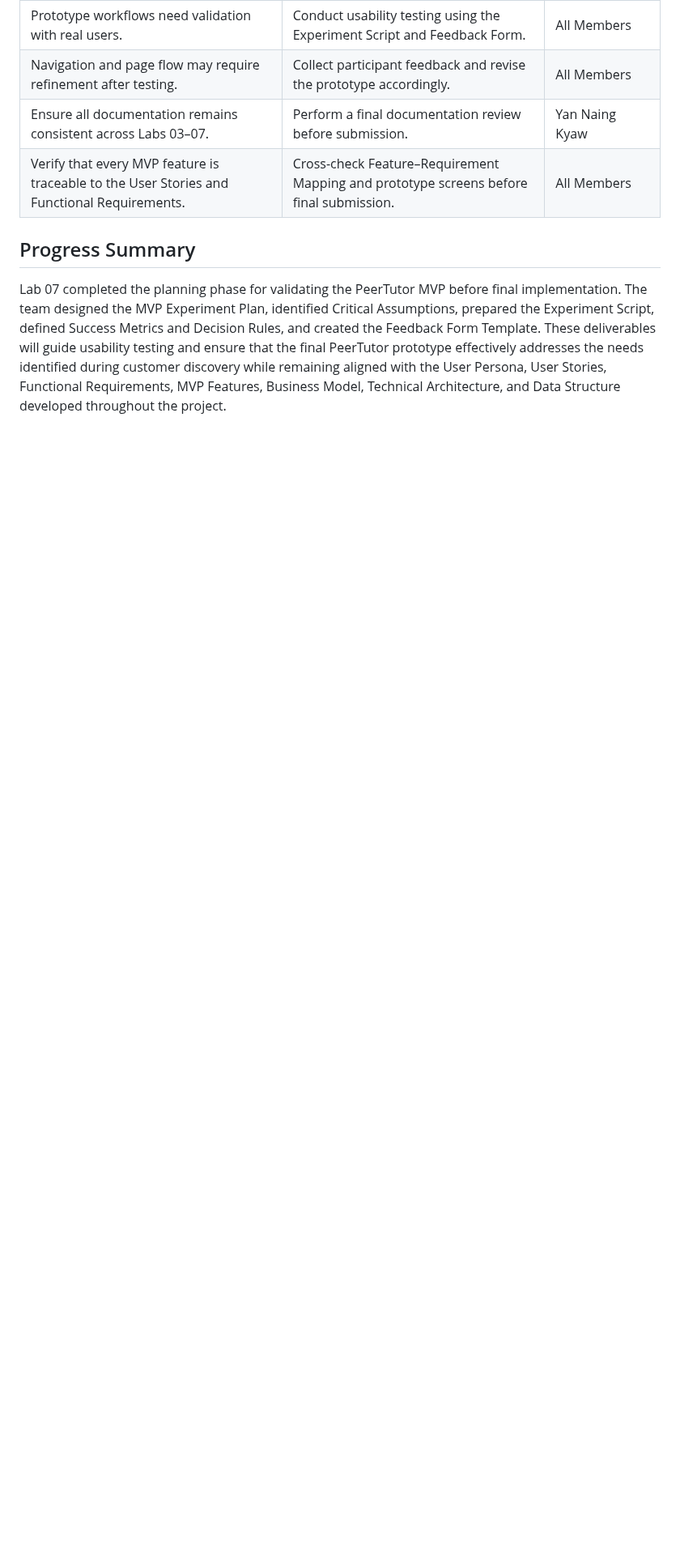
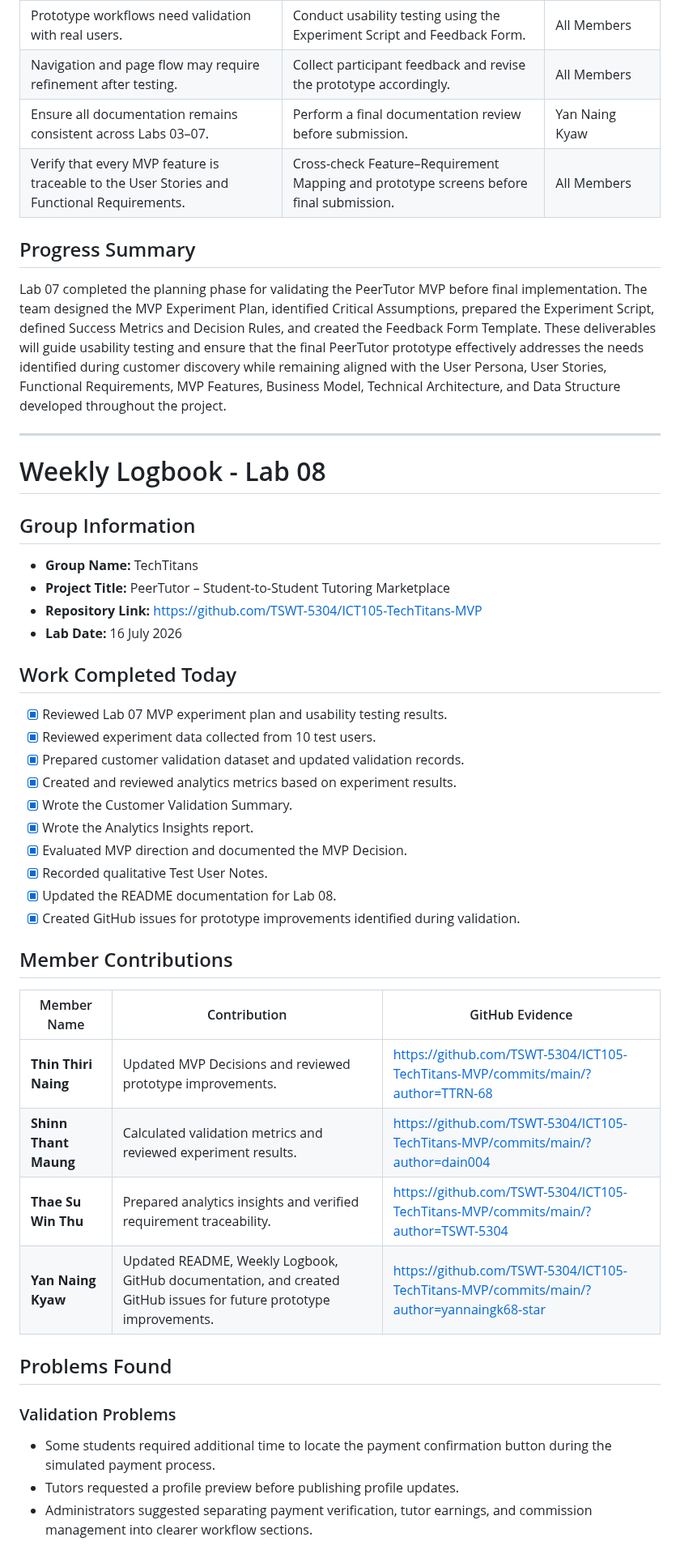
Before and after one commit to TSWT-5304/ICT105-TechTitans-MVP, a Markdown page: docs/weekly-logbook.md, the part around one of its changes. Shown at 81% size. GitHub-like rendering; blank space fills up the shorter version.

Commit message:
Update weekly-logbook.md
Update weekly-logbook for Lab-08

```diff
--- a/docs/weekly-logbook.md
+++ b/docs/weekly-logbook.md
@@ -375,4 +375,38 @@ Lab 06 established the business and technical foundation of the PeerTutor projec
 ## Progress Summary
 Lab 07 completed the planning phase for validating the PeerTutor MVP before final implementation. The team designed the MVP Experiment Plan, identified Critical Assumptions, prepared the Experiment Script, defined Success Metrics and Decision Rules, and created the Feedback Form Template. These deliverables will guide usability testing and ensure that the final PeerTutor prototype effectively addresses the needs identified during customer discovery while remaining aligned with the User Persona, User Stories, Functional Requirements, MVP Features, Business Model, Technical Architecture, and Data Structure developed throughout the project.
 
-<!--END--!>
+---
+
+# Weekly Logbook - Lab 08
+## Group Information
+- **Group Name:** TechTitans
+- **Project Title:** PeerTutor – Student-to-Student Tutoring Marketplace
+- **Repository Link:** https://github.com/TSWT-5304/ICT105-TechTitans-MVP
+- **Lab Date:** 16 July  2026
+
+## Work Completed Today
+- [x] Reviewed Lab 07 MVP experiment plan and usability testing results.
+- [x] Reviewed experiment data collected from 10 test users.
+- [x] Prepared customer validation dataset and updated validation records.
+- [x] Created and reviewed analytics metrics based on experiment results.
+- [x] Wrote the Customer Validation Summary.
+- [x] Wrote the Analytics Insights report.
+- [x] Evaluated MVP direction and documented the MVP Decision.
+- [x] Recorded qualitative Test User Notes.
+- [x] Updated the README documentation for Lab 08.
+- [x] Created GitHub issues for prototype improvements identified during validation.
+
+## Member Contributions
+| Member Name | Contribution | GitHub Evidence |
+|---|---|---|
+| **Thin Thiri Naing** | Updated MVP Decisions and reviewed prototype improvements. | https://github.com/TSWT-5304/ICT105-TechTitans-MVP/commits/main/?author=TTRN-68 |
+| **Shinn Thant Maung** | Calculated validation metrics and reviewed experiment results. | https://github.com/TSWT-5304/ICT105-TechTitans-MVP/commits/main/?author=dain004 |
+| **Thae Su Win Thu** | Prepared analytics insights and verified requirement traceability. | https://github.com/TSWT-5304/ICT105-TechTitans-MVP/commits/main/?author=TSWT-5304|
+| **Yan Naing Kyaw** | Updated README, Weekly Logbook, GitHub documentation, and created GitHub issues for future prototype improvements. | https://github.com/TSWT-5304/ICT105-TechTitans-MVP/commits/main/?author=yannaingk68-star |
+
+## Problems Found
+### Validation Problems
+- Some students required additional time to locate the payment confirmation button during the simulated payment process.
+- Tutors requested a profile preview before publishing profile updates.
+- Administrators suggested separating payment verification, tutor earnings, and commission management into clearer workflow sections.
+
```
Also changed, not shown: other parts of docs/weekly-logbook.md (+17 -0 lines).
